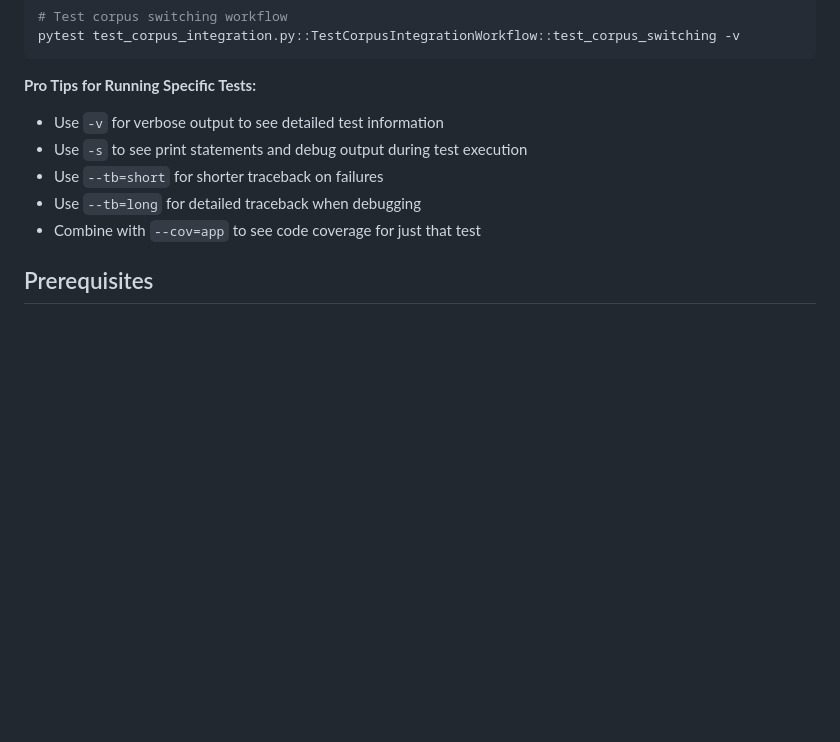
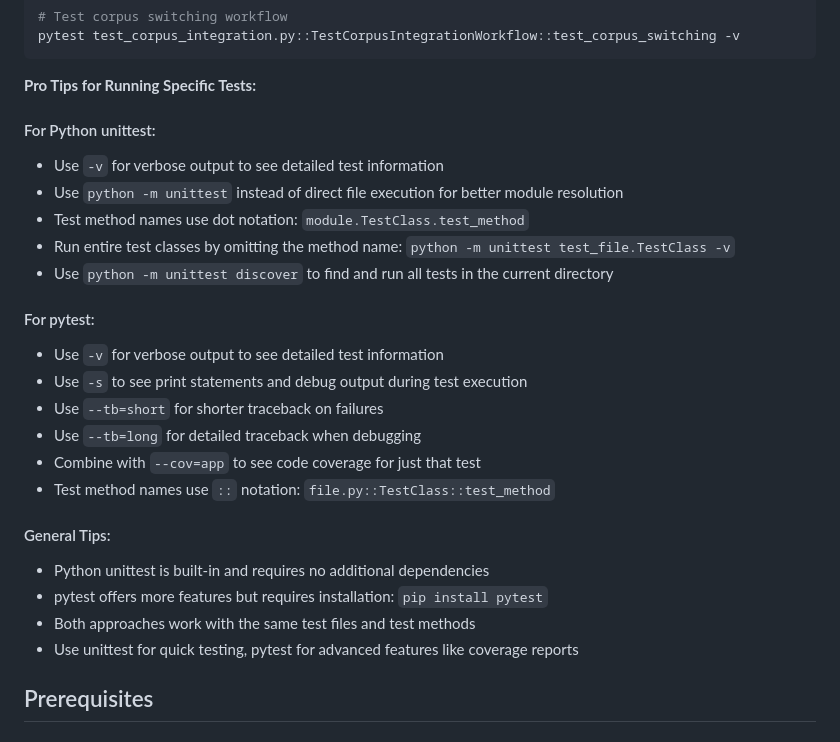
Before and after one commit to randomtask2000/Hybrid-Dense-Reranker, a Markdown page: TESTING.md, the part around one of its changes. Rendered like a GitHub page; blank space fills up the shorter version.

````diff
--- a/TESTING.md
+++ b/TESTING.md
@@ -225,11 +265,27 @@ pytest test_corpus_integration.py::TestCorpusIntegrationWorkflow::test_corpus_sw
 ```
 
 **Pro Tips for Running Specific Tests:**
+
+#### For Python unittest:
+- Use `-v` for verbose output to see detailed test information
+- Use `python -m unittest` instead of direct file execution for better module resolution
+- Test method names use dot notation: `module.TestClass.test_method`
+- Run entire test classes by omitting the method name: `python -m unittest test_file.TestClass -v`
+- Use `python -m unittest discover` to find and run all tests in the current directory
+
+#### For pytest:
 - Use `-v` for verbose output to see detailed test information
 - Use `-s` to see print statements and debug output during test execution
 - Use `--tb=short` for shorter traceback on failures
 - Use `--tb=long` for detailed traceback when debugging
 - Combine with `--cov=app` to see code coverage for just that test
+- Test method names use `::` notation: `file.py::TestClass::test_method`
+
+#### General Tips:
+- Python unittest is built-in and requires no additional dependencies
+- pytest offers more features but requires installation: `pip install pytest`
+- Both approaches work with the same test files and test methods
+- Use unittest for quick testing, pytest for advanced features like coverage reports
 
 ## Prerequisites
 
````
Also changed, not shown: other parts of TESTING.md (+43 -3 lines).
